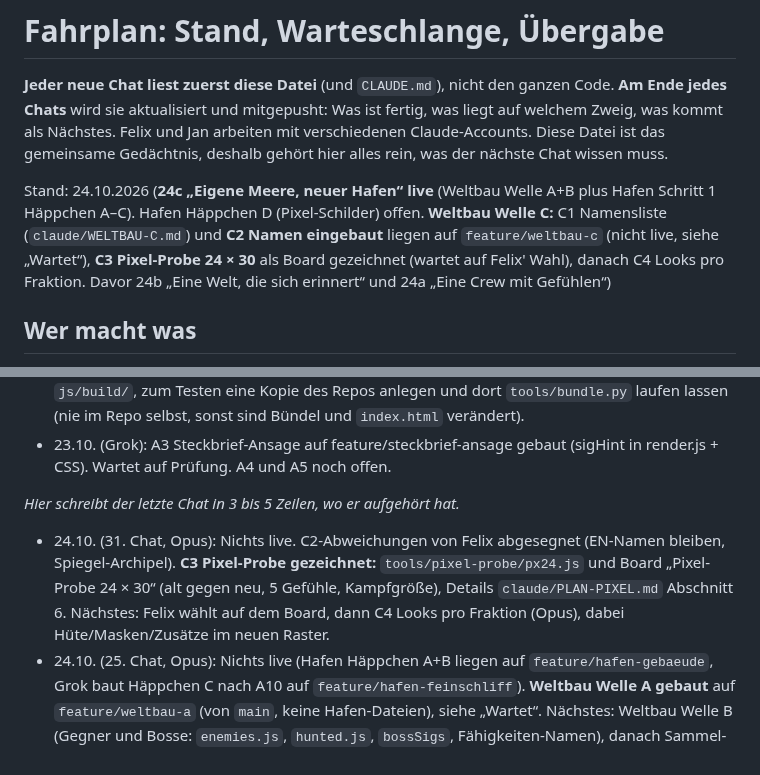
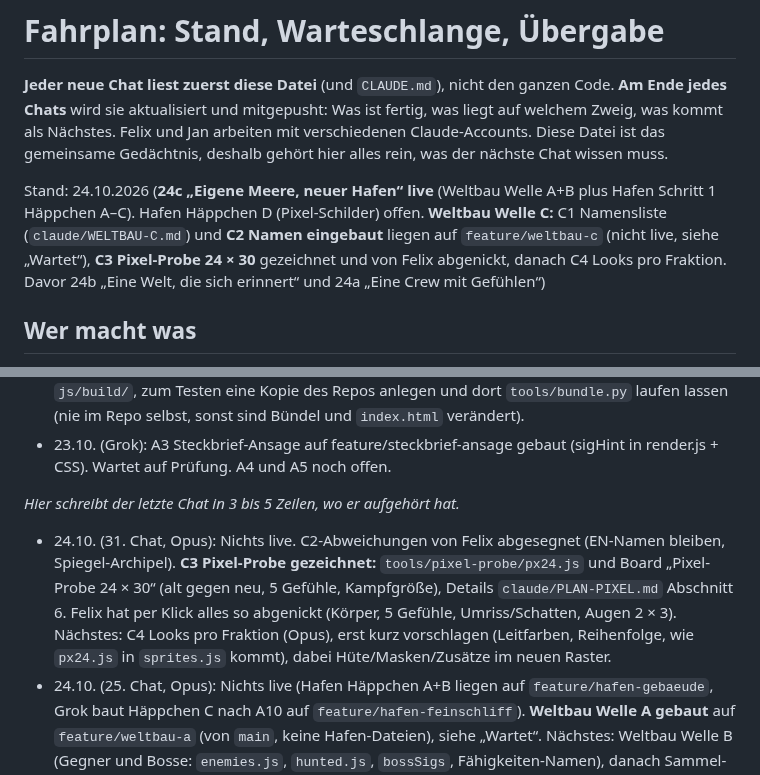
Before and after one commit to flexibeel/Grandline, a Markdown page: claude/FAHRPLAN.md, 2 parts joined by grey strips. Drawn GitHub-style.

Commit message:
C3: Felix' Wahl eingetragen

```diff
--- a/claude/FAHRPLAN.md
+++ b/claude/FAHRPLAN.md
@@ -4,7 +4,7 @@
 **Am Ende jedes Chats** wird sie aktualisiert und mitgepusht: Was ist fertig, was liegt auf welchem Zweig, was kommt als Nächstes.
 Felix und Jan arbeiten mit verschiedenen Claude-Accounts. Diese Datei ist das gemeinsame Gedächtnis, deshalb gehört hier alles rein, was der nächste Chat wissen muss.
 
-Stand: 24.10.2026 (**24c „Eigene Meere, neuer Hafen“ live** (Weltbau Welle A+B plus Hafen Schritt 1 Häppchen A–C). Hafen Häppchen D (Pixel-Schilder) offen. **Weltbau Welle C:** C1 Namensliste (`claude/WELTBAU-C.md`) und **C2 Namen eingebaut** liegen auf `feature/weltbau-c` (nicht live, siehe „Wartet“), **C3 Pixel-Probe 24 × 30** als Board gezeichnet (wartet auf Felix' Wahl), danach C4 Looks pro Fraktion. Davor 24b „Eine Welt, die sich erinnert“ und 24a „Eine Crew mit Gefühlen“)
+Stand: 24.10.2026 (**24c „Eigene Meere, neuer Hafen“ live** (Weltbau Welle A+B plus Hafen Schritt 1 Häppchen A–C). Hafen Häppchen D (Pixel-Schilder) offen. **Weltbau Welle C:** C1 Namensliste (`claude/WELTBAU-C.md`) und **C2 Namen eingebaut** liegen auf `feature/weltbau-c` (nicht live, siehe „Wartet“), **C3 Pixel-Probe 24 × 30** gezeichnet und von Felix abgenickt, danach C4 Looks pro Fraktion. Davor 24b „Eine Welt, die sich erinnert“ und 24a „Eine Crew mit Gefühlen“)
 
 ## Wer macht was
 - **Felix:** entscheidet, was gebaut wird und was live geht („schalte live“), Kunst und Look.
@@ -278,7 +278,7 @@ Beide kamen von Jan, Entscheidung liegt bei Felix. Jan hat per Klick gewählt: *
 - 23.10. (Grok): A3 Steckbrief-Ansage auf feature/steckbrief-ansage gebaut (sigHint in render.js + CSS). Wartet auf Prüfung. A4 und A5 noch offen.
 
 _Hier schreibt der letzte Chat in 3 bis 5 Zeilen, wo er aufgehört hat._
-- 24.10. (31. Chat, Opus): Nichts live. C2-Abweichungen von Felix abgesegnet (EN-Namen bleiben, Spiegel-Archipel). **C3 Pixel-Probe gezeichnet:** `tools/pixel-probe/px24.js` und Board „Pixel-Probe 24 × 30“ (alt gegen neu, 5 Gefühle, Kampfgröße), Details `claude/PLAN-PIXEL.md` Abschnitt 6. Nächstes: Felix wählt auf dem Board, dann C4 Looks pro Fraktion (Opus), dabei Hüte/Masken/Zusätze im neuen Raster.
+- 24.10. (31. Chat, Opus): Nichts live. C2-Abweichungen von Felix abgesegnet (EN-Namen bleiben, Spiegel-Archipel). **C3 Pixel-Probe gezeichnet:** `tools/pixel-probe/px24.js` und Board „Pixel-Probe 24 × 30“ (alt gegen neu, 5 Gefühle, Kampfgröße), Details `claude/PLAN-PIXEL.md` Abschnitt 6. Felix hat per Klick alles so abgenickt (Körper, 5 Gefühle, Umriss/Schatten, Augen 2 × 3). Nächstes: C4 Looks pro Fraktion (Opus), erst kurz vorschlagen (Leitfarben, Reihenfolge, wie `px24.js` in `sprites.js` kommt), dabei Hüte/Masken/Zusätze im neuen Raster.
 - 24.10. (25. Chat, Opus): Nichts live (Hafen Häppchen A+B liegen auf `feature/hafen-gebaeude`, Grok baut Häppchen C nach A10 auf `feature/hafen-feinschliff`). **Weltbau Welle A gebaut** auf `feature/weltbau-a` (von `main`, keine Hafen-Dateien), siehe „Wartet“. Nächstes: Weltbau Welle B (Gegner und Bosse: `enemies.js`, `hunted.js`, `bossSigs`, Fähigkeiten-Namen), danach Sammel-Update A+B. Tipp: Prüfskript `tools/weltbau-check.py` um Liste B ergänzen.
 - 24.10. (24. Chat, Teil 3, Sonnet): **24b live** (ff `release/welt-erinnert` → `main`). Felix hatte keinen GitHub-Zugang am Handy und hat per Klick „ohne Test live“ gewählt. **Offen:** Sichttest auf thegreatline.de (ein Wiedersehen mit ⚓-Kopf und 💭, ein froh/erschöpft-Abzeichen im Ereignis-Ergebnis). Nächstes: Hafen Schritt 1 (Opus) oder F2.
 - 24.10. (24. Chat, Teil 2, Sonnet): **Sammel-Update 24b „Eine Welt, die sich erinnert“ vorbereitet** auf `release/welt-erinnert` (= `feature/welt-f1-texte` + `feature/herz-g2-texte`, also G2 + F0 + F1 + A9; Konflikte nur in `run.js` (beide `case 'event'`-Blöcke behalten) und den Fahrplan-Dokumenten). Patchnote `2026-10-24b`, `bump-version.py` mit echtem `terser`, Bündel per `node --check` ok, Headless 390 px `?welt=neutral`: 0 `pageerror`, 11 Folgen × 2 Wiedersehen-Szenen geladen. **Offen vor „schalte live: release/welt-erinnert“:** Sichttest am Handy (ein Wiedersehen in einer echten Fahrt, ein `herz`-Ereignis mit Abzeichen). `main` unverändert. Hafen Schritt 1 ist **nicht** drin.
```
Also changed, not shown: claude/PLAN-PIXEL.md (+1 -1 lines).
